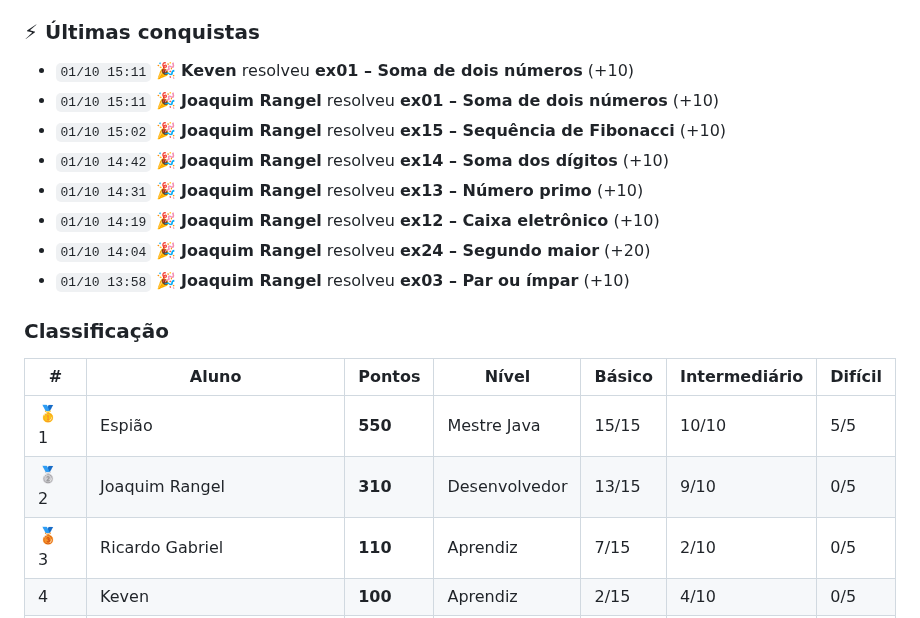
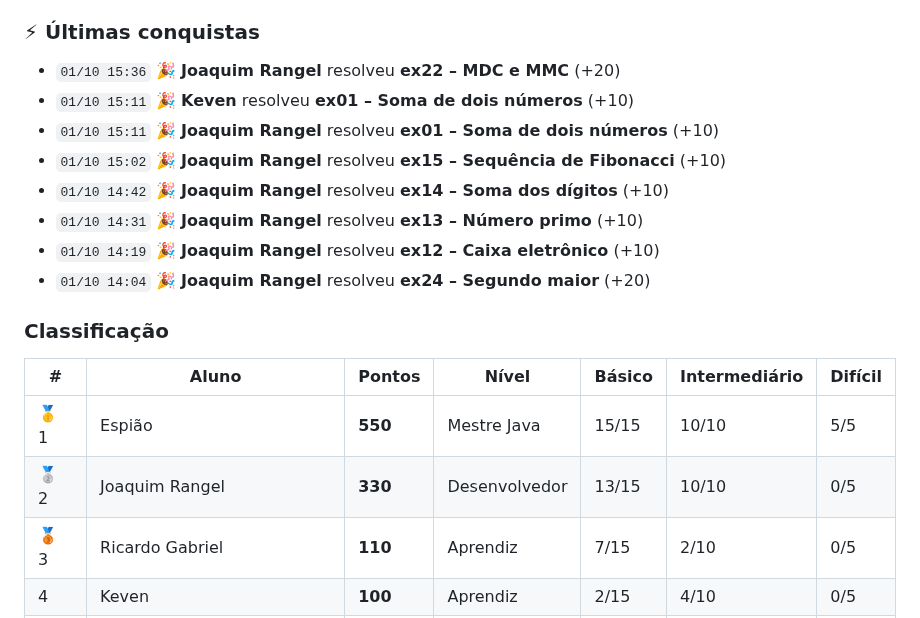
Before and after one commit to java-uft-2026/ranking, a Markdown page: README.md, the part around one of its changes. Drawn GitHub-style.

```diff
--- a/README.md
+++ b/README.md
@@ -7,6 +7,7 @@ Pontuação: básico 10 · intermediário 20 · difícil 40 pontos
 
 ### ⚡ Últimas conquistas
 
+- `01/10 15:36` 🎉 **Joaquim Rangel** resolveu **ex22 – MDC e MMC** (+20)
 - `01/10 15:11` 🎉 **Keven** resolveu **ex01 – Soma de dois números** (+10)
 - `01/10 15:11` 🎉 **Joaquim Rangel** resolveu **ex01 – Soma de dois números** (+10)
 - `01/10 15:02` 🎉 **Joaquim Rangel** resolveu **ex15 – Sequência de Fibonacci** (+10)
@@ -14,14 +15,13 @@ Pontuação: básico 10 · intermediário 20 · difícil 40 pontos
 - `01/10 14:31` 🎉 **Joaquim Rangel** resolveu **ex13 – Número primo** (+10)
 - `01/10 14:19` 🎉 **Joaquim Rangel** resolveu **ex12 – Caixa eletrônico** (+10)
 - `01/10 14:04` 🎉 **Joaquim Rangel** resolveu **ex24 – Segundo maior** (+20)
-- `01/10 13:58` 🎉 **Joaquim Rangel** resolveu **ex03 – Par ou ímpar** (+10)
 
 ### Classificação
 
 | # | Aluno | Pontos | Nível | Básico | Intermediário | Difícil |
 |---|---|---|---|---|---|---|
 | 🥇 1 | Espião | **550** | Mestre Java | 15/15 | 10/10 | 5/5 |
-| 🥈 2 | Joaquim Rangel | **310** | Desenvolvedor | 13/15 | 9/10 | 0/5 |
+| 🥈 2 | Joaquim Rangel | **330** | Desenvolvedor | 13/15 | 10/10 | 0/5 |
 | 🥉 3 | Ricardo Gabriel | **110** | Aprendiz | 7/15 | 2/10 | 0/5 |
 |  4 | Keven | **100** | Aprendiz | 2/15 | 4/10 | 0/5 |
 |  5 | Gabriel | **90** | Iniciante | 9/15 | 0/10 | 0/5 |
```
Also changed, not shown: other parts of README.md (+1 -1 lines).
